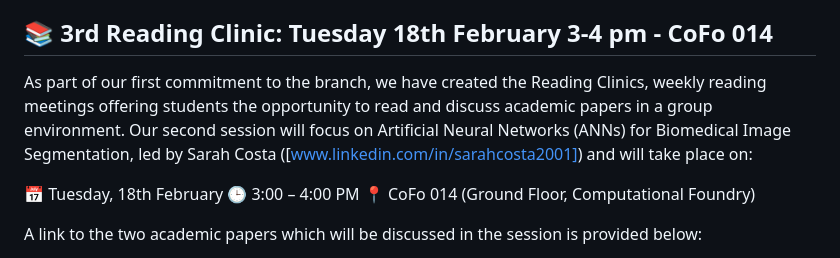
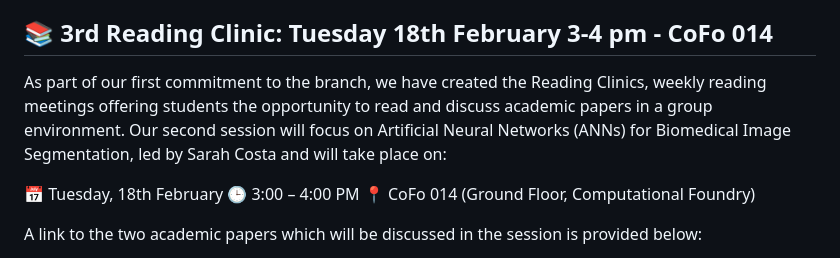
Before and after one commit to MasterPranjal/swansea-ieee.github.io, a Markdown page: README.md, the part around the change. Rendered like a GitHub page.

Commit message:
README 3rd reading clinic update.md

```diff
--- a/README.md
+++ b/README.md
@@ -6,7 +6,7 @@ Join the IEEE student branch to become an active part of the team and enrich you
 
 ## 📚 3rd Reading Clinic: Tuesday 18th February 3-4 pm - CoFo 014
 
-As part of our first commitment to the branch, we have created the Reading Clinics, weekly reading meetings offering students the opportunity to read and discuss academic papers in a group environment. Our second session will focus on Artificial Neural Networks (ANNs) for Biomedical Image Segmentation, led by Sarah Costa ([www.linkedin.com/in/sarahcosta2001]) and will take place on:
+As part of our first commitment to the branch, we have created the Reading Clinics, weekly reading meetings offering students the opportunity to read and discuss academic papers in a group environment. Our second session will focus on Artificial Neural Networks (ANNs) for Biomedical Image Segmentation, led by Sarah Costa and will take place on:
 
 📅 Tuesday, 18th February
 🕒 3:00 – 4:00 PM
```
